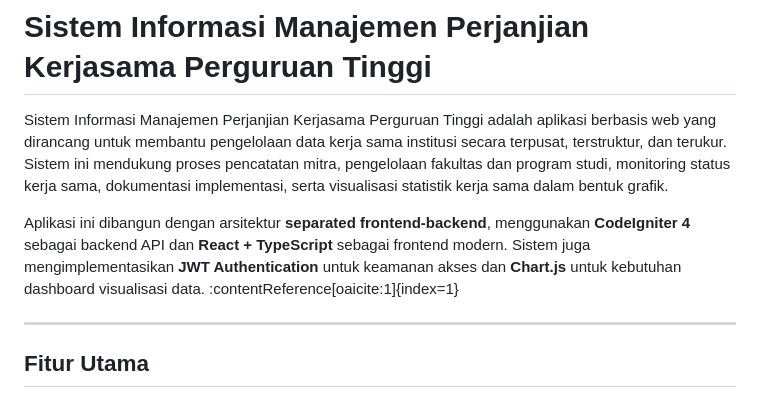
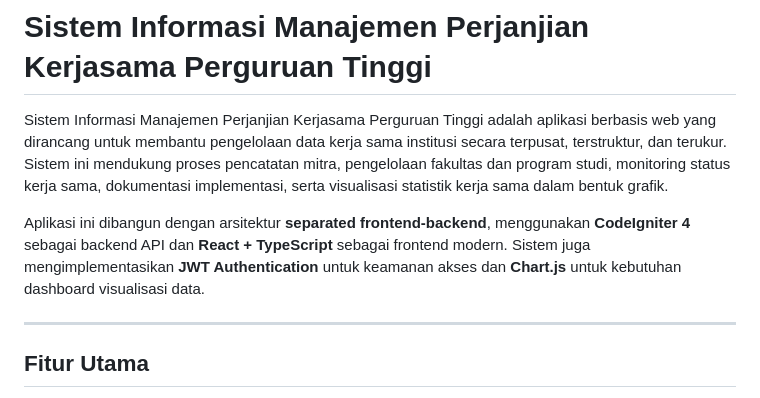
Before and after one commit to rezafaisal/SIM_PKS, a Markdown page: README.md, the part around the change. Drawn GitHub-style.

Commit message:
Fix formatting issues in README.md

```diff
--- a/README.md
+++ b/README.md
@@ -2,7 +2,7 @@
 
 Sistem Informasi Manajemen Perjanjian Kerjasama Perguruan Tinggi adalah aplikasi berbasis web yang dirancang untuk membantu pengelolaan data kerja sama institusi secara terpusat, terstruktur, dan terukur. Sistem ini mendukung proses pencatatan mitra, pengelolaan fakultas dan program studi, monitoring status kerja sama, dokumentasi implementasi, serta visualisasi statistik kerja sama dalam bentuk grafik.
 
-Aplikasi ini dibangun dengan arsitektur **separated frontend-backend**, menggunakan **CodeIgniter 4** sebagai backend API dan **React + TypeScript** sebagai frontend modern. Sistem juga mengimplementasikan **JWT Authentication** untuk keamanan akses dan **Chart.js** untuk kebutuhan dashboard visualisasi data. :contentReference[oaicite:1]{index=1}
+Aplikasi ini dibangun dengan arsitektur **separated frontend-backend**, menggunakan **CodeIgniter 4** sebagai backend API dan **React + TypeScript** sebagai frontend modern. Sistem juga mengimplementasikan **JWT Authentication** untuk keamanan akses dan **Chart.js** untuk kebutuhan dashboard visualisasi data.
 
 ---
 
```
